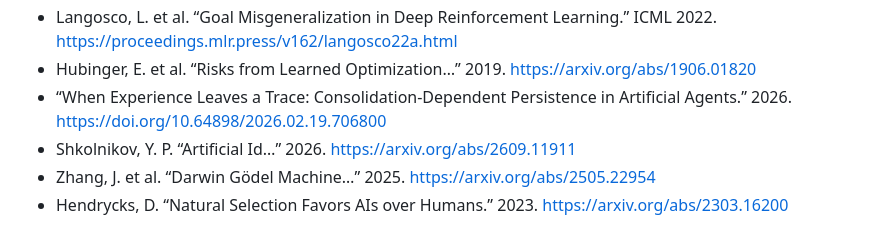
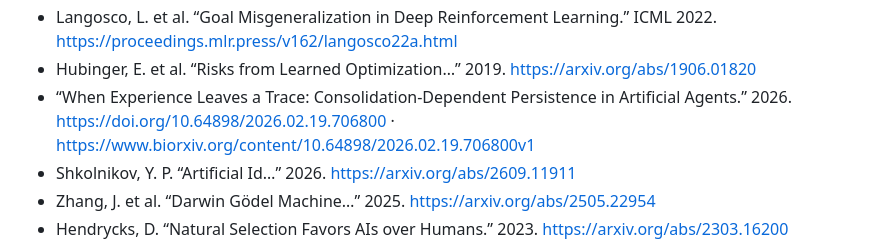
Before and after one commit to starshard-ai/cursor-slack-scratch, a Markdown page: docs/ENDOGENOUS-OBJECTIVE-FABLE-REVIEW.md, the part around one of its changes. Rendered like a GitHub page.

```diff
--- a/docs/ENDOGENOUS-OBJECTIVE-FABLE-REVIEW.md
+++ b/docs/ENDOGENOUS-OBJECTIVE-FABLE-REVIEW.md
@@ -358,7 +358,7 @@ The “soon” intuition is worth keeping as a **watch on persistence and select
 - Apollo Research. Science page. https://apolloresearch.ai/science
 - Langosco, L. et al. “Goal Misgeneralization in Deep Reinforcement Learning.” ICML 2022. https://proceedings.mlr.press/v162/langosco22a.html
 - Hubinger, E. et al. “Risks from Learned Optimization…” 2019. https://arxiv.org/abs/1906.01820
-- “When Experience Leaves a Trace: Consolidation-Dependent Persistence in Artificial Agents.” 2026. https://doi.org/10.64898/2026.02.19.706800
+- “When Experience Leaves a Trace: Consolidation-Dependent Persistence in Artificial Agents.” 2026. https://doi.org/10.64898/2026.02.19.706800 · https://www.biorxiv.org/content/10.64898/2026.02.19.706800v1
 - Shkolnikov, Y. P. “Artificial Id…” 2026. https://arxiv.org/abs/2609.11911
 - Zhang, J. et al. “Darwin Gödel Machine…” 2025. https://arxiv.org/abs/2505.22954
 - Hendrycks, D. “Natural Selection Favors AIs over Humans.” 2023. https://arxiv.org/abs/2303.16200
```
Also changed, not shown: other parts of docs/ENDOGENOUS-OBJECTIVE-FABLE-REVIEW.md (+1 -1 lines).
